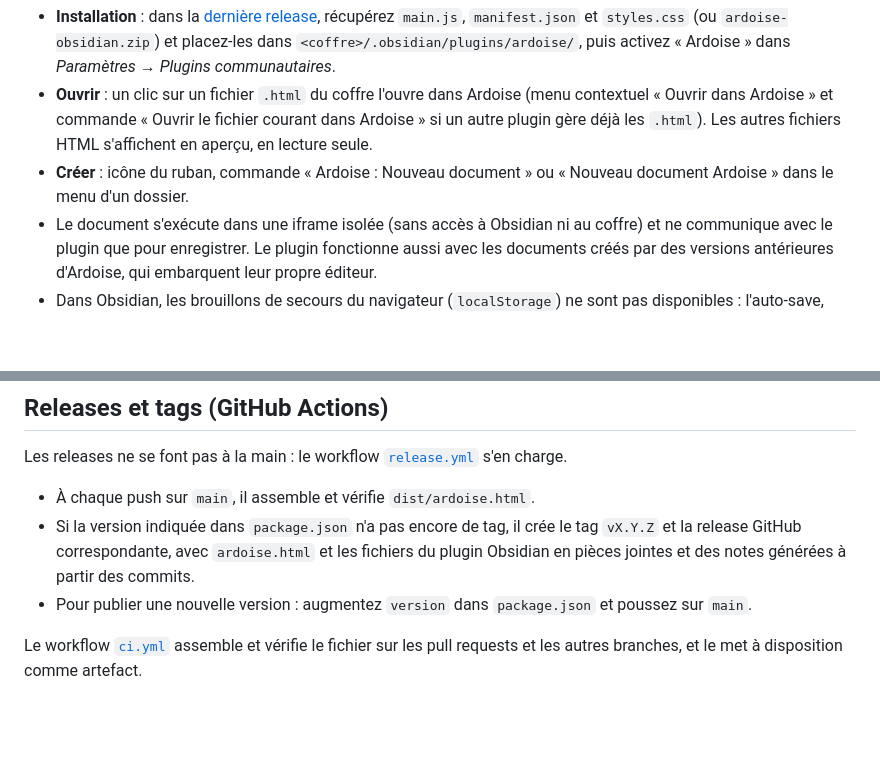
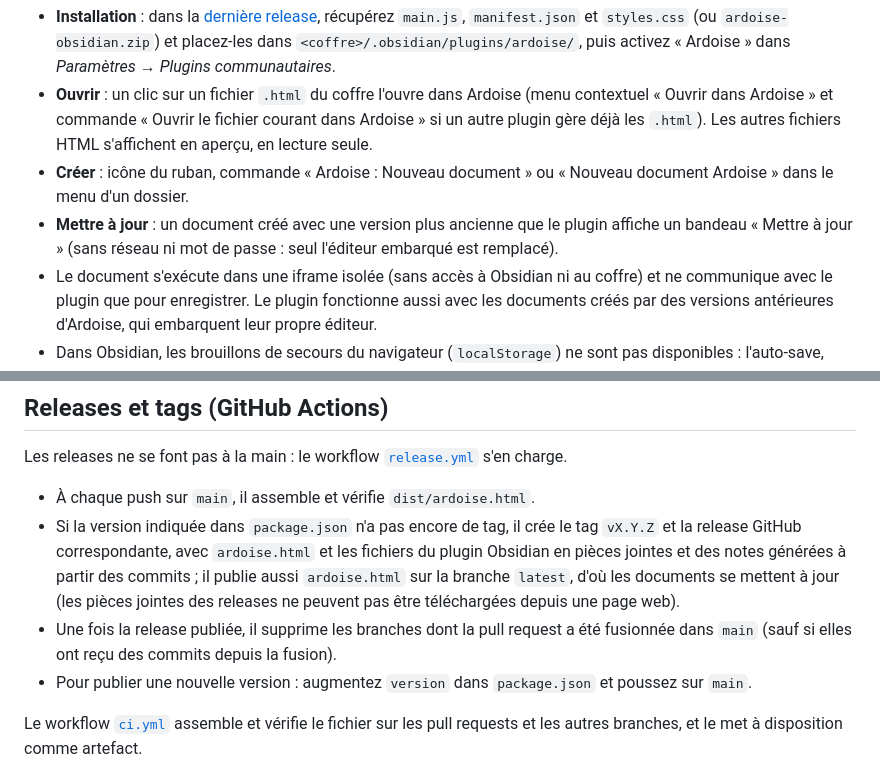
Before and after one commit to PhotonRing/Ardoise, a Markdown page: README.md, 2 parts joined by grey strips. Rendered like a GitHub page; blank space fills up the shorter version.

```diff
--- a/README.md
+++ b/README.md
@@ -28,6 +33,7 @@ Le plugin **Ardoise pour Obsidian** ouvre les documents Ardoise du coffre dans u
 - **Installation** : dans la [dernière release](../../releases/latest), récupérez `main.js`, `manifest.json` et `styles.css` (ou `ardoise-obsidian.zip`) et placez-les dans `<coffre>/.obsidian/plugins/ardoise/`, puis activez « Ardoise » dans *Paramètres → Plugins communautaires*.
 - **Ouvrir** : un clic sur un fichier `.html` du coffre l'ouvre dans Ardoise (menu contextuel « Ouvrir dans Ardoise » et commande « Ouvrir le fichier courant dans Ardoise » si un autre plugin gère déjà les `.html`). Les autres fichiers HTML s'affichent en aperçu, en lecture seule.
 - **Créer** : icône du ruban, commande « Ardoise : Nouveau document » ou « Nouveau document Ardoise » dans le menu d'un dossier.
+- **Mettre à jour** : un document créé avec une version plus ancienne que le plugin affiche un bandeau « Mettre à jour » (sans réseau ni mot de passe : seul l'éditeur embarqué est remplacé).
 - Le document s'exécute dans une iframe isolée (sans accès à Obsidian ni au coffre) et ne communique avec le plugin que pour enregistrer. Le plugin fonctionne aussi avec les documents créés par des versions antérieures d'Ardoise, qui embarquent leur propre éditeur.
 - Dans Obsidian, les brouillons de secours du navigateur (`localStorage`) ne sont pas disponibles : l'auto-save, actif par défaut, écrit dans le coffre environ une seconde après chaque modification, et les modifications en attente sont enregistrées à la fermeture de l'onglet.
 
@@ -63,7 +69,8 @@ Node.js 18 ou plus récent, aucune dépendance à installer.
 Les releases ne se font pas à la main : le workflow [`release.yml`](.github/workflows/release.yml) s'en charge.
 
 - À chaque push sur `main`, il assemble et vérifie `dist/ardoise.html`.
-- Si la version indiquée dans `package.json` n'a pas encore de tag, il crée le tag `vX.Y.Z` et la release GitHub correspondante, avec `ardoise.html` et les fichiers du plugin Obsidian en pièces jointes et des notes générées à partir des commits.
+- Si la version indiquée dans `package.json` n'a pas encore de tag, il crée le tag `vX.Y.Z` et la release GitHub correspondante, avec `ardoise.html` et les fichiers du plugin Obsidian en pièces jointes et des notes générées à partir des commits ; il publie aussi `ardoise.html` sur la branche `latest`, d'où les documents se mettent à jour (les pièces jointes des releases ne peuvent pas être téléchargées depuis une page web).
+- Une fois la release publiée, il supprime les branches dont la pull request a été fusionnée dans `main` (sauf si elles ont reçu des commits depuis la fusion).
 - Pour publier une nouvelle version : augmentez `version` dans `package.json` et poussez sur `main`.
 
 Le workflow [`ci.yml`](.github/workflows/ci.yml) assemble et vérifie le fichier sur les pull requests et les autres branches, et le met à disposition comme artefact.
```
Also changed, not shown: other parts of README.md (+6 -1 lines), docs/visite-guidee.png (added), 16 other files.
